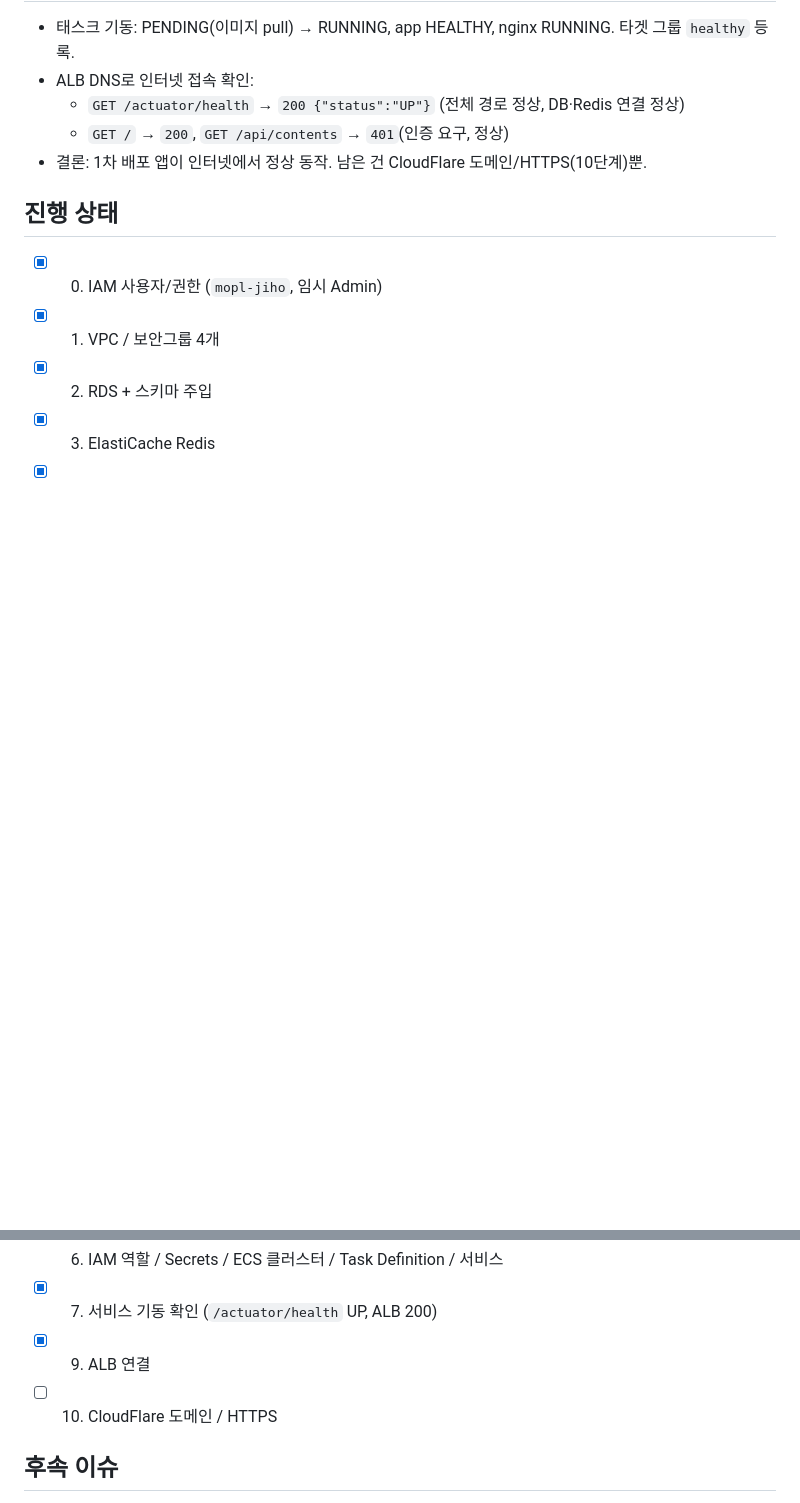
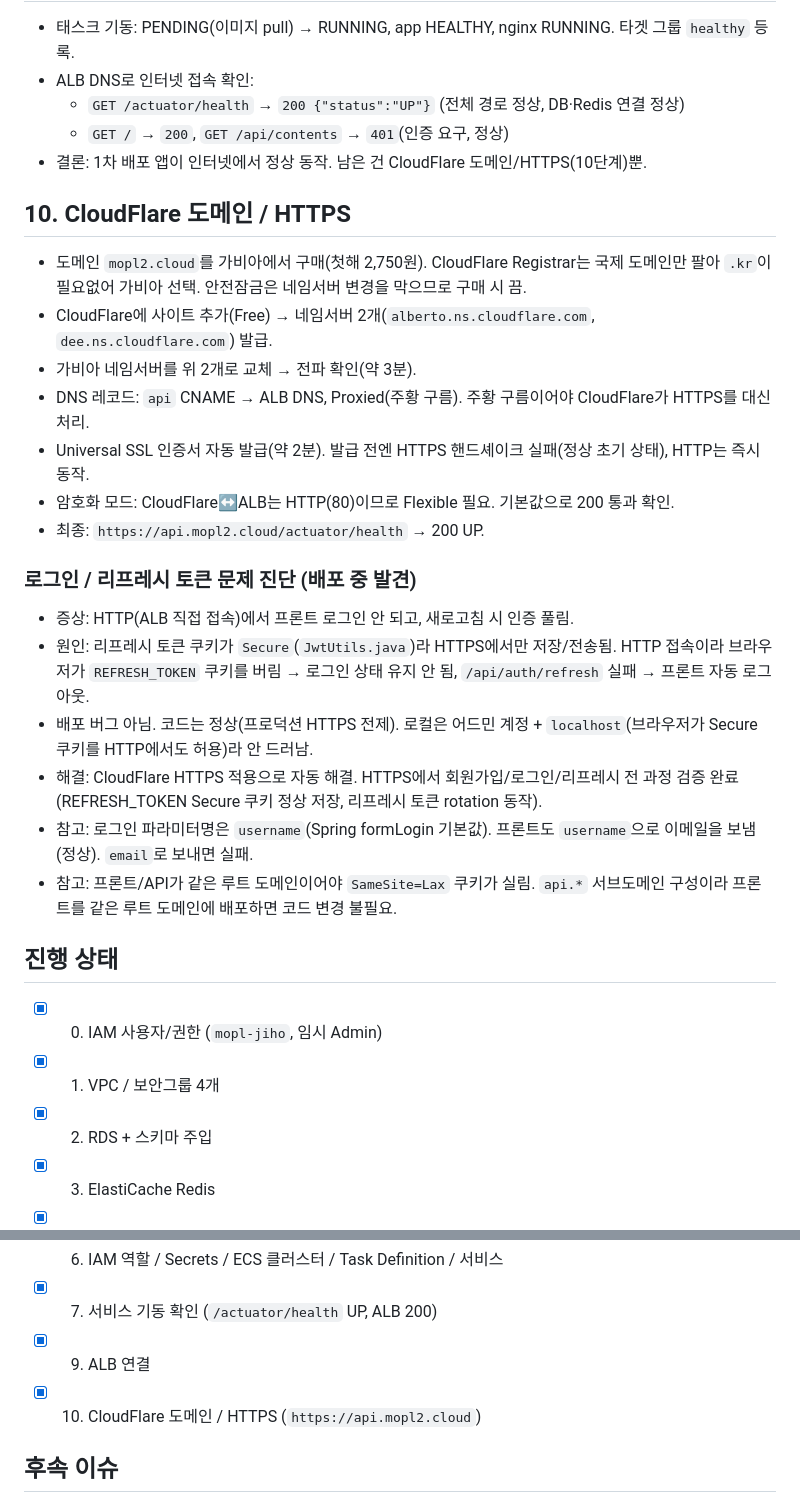
Before and after one commit to sb10-part04-team02/sb10-mopl-team02, a Markdown page: deploy/ecs/DEPLOY-LOG.md, 2 parts joined by grey strips. Rendered like a GitHub page; blank space fills up the shorter version.

```diff
--- a/deploy/ecs/DEPLOY-LOG.md
+++ b/deploy/ecs/DEPLOY-LOG.md
@@ -112,6 +112,25 @@
   - `GET /` → `200`, `GET /api/contents` → `401`(인증 요구, 정상)
 - 결론: 1차 배포 앱이 인터넷에서 정상 동작. 남은 건 CloudFlare 도메인/HTTPS(10단계)뿐.
 
+## 10. CloudFlare 도메인 / HTTPS
+
+- 도메인 `mopl2.cloud`를 가비아에서 구매(첫해 2,750원). CloudFlare Registrar는 국제 도메인만 팔아 `.kr`이 필요없어 가비아 선택. 안전잠금은 네임서버 변경을 막으므로 구매 시 끔.
+- CloudFlare에 사이트 추가(Free) → 네임서버 2개(`alberto.ns.cloudflare.com`, `dee.ns.cloudflare.com`) 발급.
+- 가비아 네임서버를 위 2개로 교체 → 전파 확인(약 3분).
+- DNS 레코드: `api` CNAME → ALB DNS, Proxied(주황 구름). 주황 구름이어야 CloudFlare가 HTTPS를 대신 처리.
+- Universal SSL 인증서 자동 발급(약 2분). 발급 전엔 HTTPS 핸드셰이크 실패(정상 초기 상태), HTTP는 즉시 동작.
+- 암호화 모드: CloudFlare↔ALB는 HTTP(80)이므로 Flexible 필요. 기본값으로 200 통과 확인.
+- 최종: `https://api.mopl2.cloud/actuator/health` → 200 UP.
+
+### 로그인 / 리프레시 토큰 문제 진단 (배포 중 발견)
+
+- 증상: HTTP(ALB 직접 접속)에서 프론트 로그인 안 되고, 새로고침 시 인증 풀림.
+- 원인: 리프레시 토큰 쿠키가 `Secure`(`JwtUtils.java`)라 HTTPS에서만 저장/전송됨. HTTP 접속이라 브라우저가 `REFRESH_TOKEN` 쿠키를 버림 → 로그인 상태 유지 안 됨, `/api/auth/refresh` 실패 → 프론트 자동 로그아웃.
+- 배포 버그 아님. 코드는 정상(프로덕션 HTTPS 전제). 로컬은 어드민 계정 + `localhost`(브라우저가 Secure 쿠키를 HTTP에서도 허용)라 안 드러남.
+- 해결: CloudFlare HTTPS 적용으로 자동 해결. HTTPS에서 회원가입/로그인/리프레시 전 과정 검증 완료(REFRESH_TOKEN Secure 쿠키 정상 저장, 리프레시 토큰 rotation 동작).
+- 참고: 로그인 파라미터명은 `username`(Spring formLogin 기본값). 프론트도 `username`으로 이메일을 보냄(정상). `email`로 보내면 실패.
+- 참고: 프론트/API가 같은 루트 도메인이어야 `SameSite=Lax` 쿠키가 실림. `api.*` 서브도메인 구성이라 프론트를 같은 루트 도메인에 배포하면 코드 변경 불필요.
+
 ## 진행 상태
 
 - [x] 0. IAM 사용자/권한 (`mopl-jiho`, 임시 Admin)
@@ -123,7 +142,7 @@
 - [x] 6. IAM 역할 / Secrets / ECS 클러스터 / Task Definition / 서비스
 - [x] 7. 서비스 기동 확인 (`/actuator/health` UP, ALB 200)
 - [x] 9. ALB 연결
-- [ ] 10. CloudFlare 도메인 / HTTPS
+- [x] 10. CloudFlare 도메인 / HTTPS (`https://api.mopl2.cloud`)
 
 ## 후속 이슈
 
```
Also changed, not shown: deploy/ecs/README.md (+10 -1 lines).
